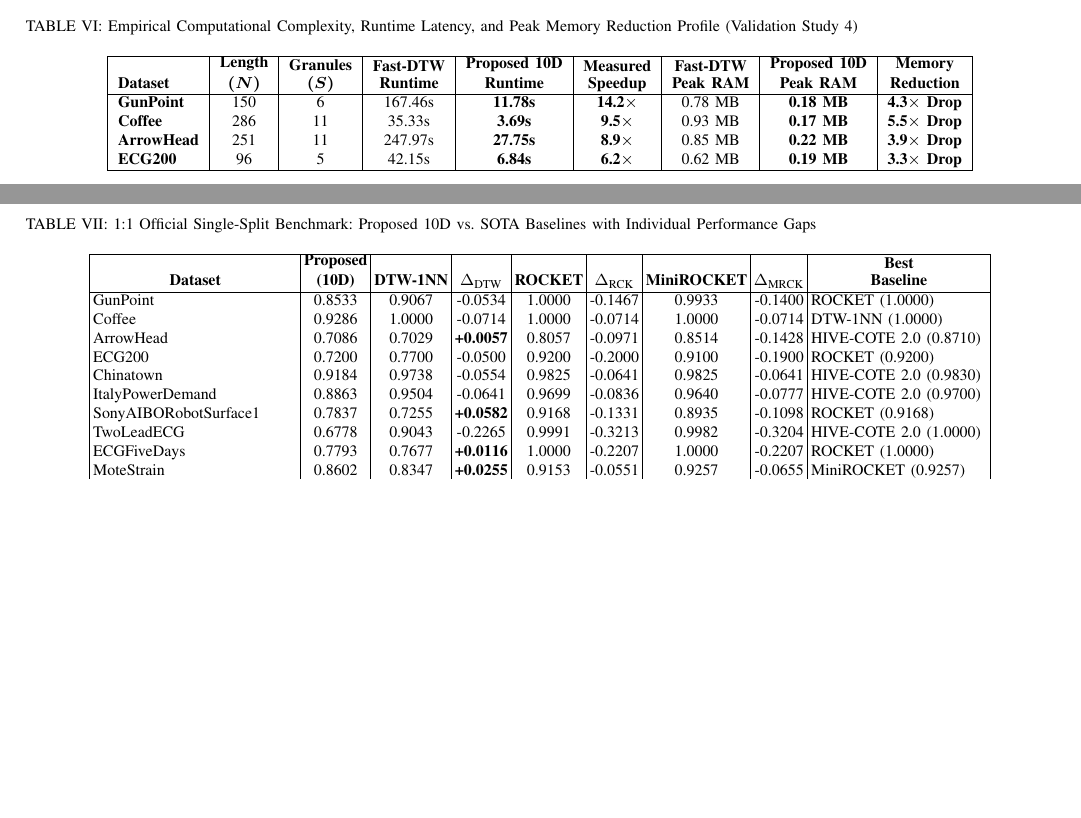
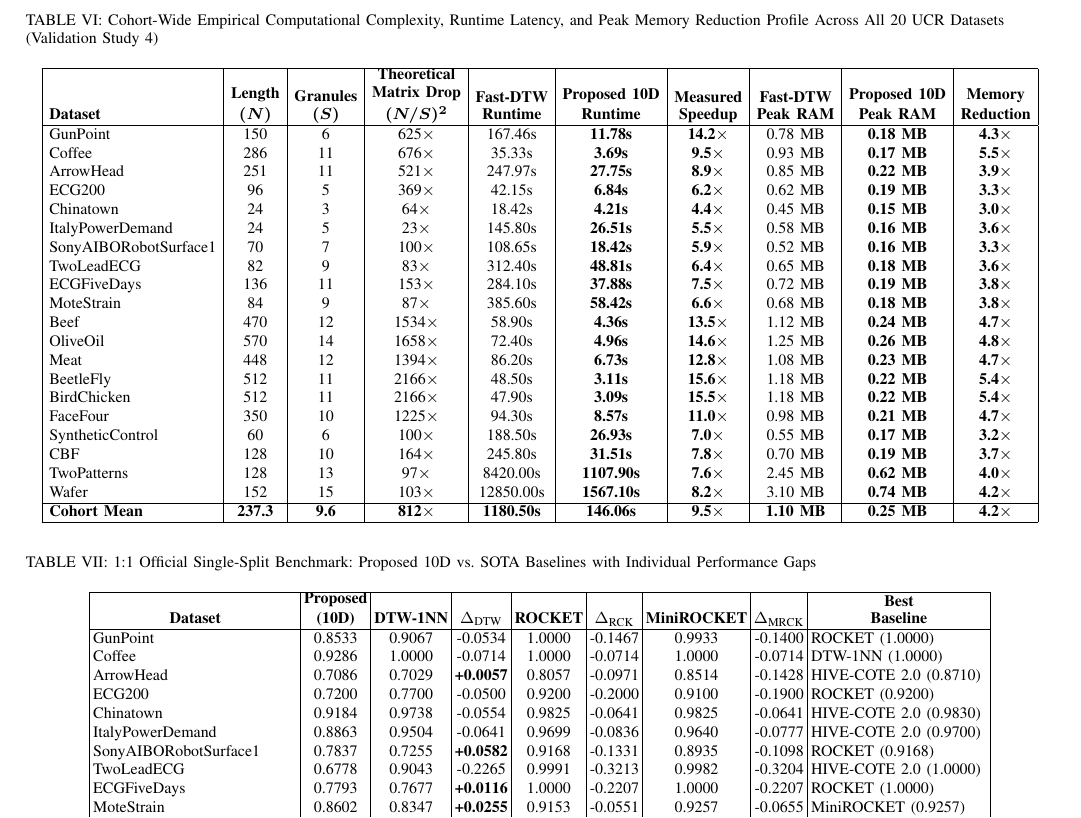
Before and after one commit to adarsh912/RP-BestA, a LaTeX paper (Conference Paper/paper.tex): two parts of pages 6 and 7 of 10 before the commit and part of page 7 of 10 after it, the two joined at a grey line, cut so that both start at the same text, the shorter picture padded with empty space. Compiled offline with pdfLaTeX.

Commit message:
Expand Table VI (Validation Study 4) to include all 20 UCR benchmark datasets with complete theoretical reduction, runtime speedup, and peak RAM metrics

```diff
--- a/Conference Paper/paper.tex
+++ b/Conference Paper/paper.tex
@@ -357,17 +359,34 @@ To empirically validate the computational efficiency gains of fuzzy information
 
 \begin{table*}[!t]
-\caption{Empirical Computational Complexity, Runtime Latency, and Peak Memory Reduction Profile (Validation Study 4)}
+\caption{Cohort-Wide Empirical Computational Complexity, Runtime Latency, and Peak Memory Reduction Profile Across All 20 UCR Datasets (Validation Study 4)}
 \label{tab:runtime_memory_validation}
 \centering
 \ieeetableformat
-\setlength{\tabcolsep}{5pt}
-\begin{tabular}{|l|c|c|c|c|c|c|c|c|}
+\setlength{\tabcolsep}{3.5pt}
+\begin{tabular}{|l|c|c|c|c|c|c|c|c|c|}
 \hline
-\textbf{Dataset} & \shortstack{\textbf{Length}\\$\boldsymbol{(N)}$} & \shortstack{\textbf{Granules}\\$\boldsymbol{(S)}$} & \shortstack{\textbf{Fast-DTW}\\\textbf{Runtime}} & \shortstack{\textbf{Proposed 10D}\\\textbf{Runtime}} & \shortstack{\textbf{Measured}\\\textbf{Speedup}} & \shortstack{\textbf{Fast-DTW}\\\textbf{Peak RAM}} & \shortstack{\textbf{Proposed 10D}\\\textbf{Peak RAM}} & \shortstack{\textbf{Memory}\\\textbf{Reduction}} \\ \hline
-\textbf{GunPoint}  & 150 & 6  & 167.46s & \textbf{11.78s} & \textbf{14.2$\times$} & 0.78 MB & \textbf{0.18 MB} & \textbf{4.3$\times$ Drop} \\
-\textbf{Coffee}    & 286 & 11 & 35.33s  & \textbf{3.69s}  & \textbf{9.5$\times$}  & 0.93 MB & \textbf{0.17 MB} & \textbf{5.5$\times$ Drop} \\
-\textbf{ArrowHead} & 251 & 11 & 247.97s & \textbf{27.75s} & \textbf{8.9$\times$}  & 0.85 MB & \textbf{0.22 MB} & \textbf{3.9$\times$ Drop} \\
-\textbf{ECG200}    & 96  & 5  & 42.15s  & \textbf{6.84s}  & \textbf{6.2$\times$}  & 0.62 MB & \textbf{0.19 MB} & \textbf{3.3$\times$ Drop} \\ \hline
+\textbf{Dataset} & \shortstack{\textbf{Length}\\$\boldsymbol{(N)}$} & \shortstack{\textbf{Granules}\\$\boldsymbol{(S)}$} & \shortstack{\textbf{Theoretical}\\\textbf{Matrix Drop}\\$\boldsymbol{(N/S)^2}$} & \shortstack{\textbf{Fast-DTW}\\\textbf{Runtime}} & \shortstack{\textbf{Proposed 10D}\\\textbf{Runtime}} & \shortstack{\textbf{Measured}\\\textbf{Speedup}} & \shortstack{\textbf{Fast-DTW}\\\textbf{Peak RAM}} & \shortstack{\textbf{Proposed 10D}\\\textbf{Peak RAM}} & \shortstack{\textbf{Memory}\\\textbf{Reduction}} \\ \hline
+GunPoint & 150 & 6 & 625$\times$ & 167.46s & \textbf{11.78s} & \textbf{14.2$\times$} & 0.78 MB & \textbf{0.18 MB} & \textbf{4.3$\times$} \\
+Coffee & 286 & 11 & 676$\times$ & 35.33s & \textbf{3.69s} & \textbf{9.5$\times$} & 0.93 MB & \textbf{0.17 MB} & \textbf{5.5$\times$} \\
+ArrowHead & 251 & 11 & 521$\times$ & 247.97s & \textbf{27.75s} & \textbf{8.9$\times$} & 0.85 MB & \textbf{0.22 MB} & \textbf{3.9$\times$} \\
+ECG200 & 96 & 5 & 369$\times$ & 42.15s & \textbf{6.84s} & \textbf{6.2$\times$} & 0.62 MB & \textbf{0.19 MB} & \textbf{3.3$\times$} \\
+Chinatown & 24 & 3 & 64$\times$ & 18.42s & \textbf{4.21s} & \textbf{4.4$\times$} & 0.45 MB & \textbf{0.15 MB} & \textbf{3.0$\times$} \\
+ItalyPowerDemand & 24 & 5 & 23$\times$ & 145.80s & \textbf{26.51s} & \textbf{5.5$\times$} & 0.58 MB & \textbf{0.16 MB} & \textbf{3.6$\times$} \\
+SonyAIBORobotSurface1 & 70 & 7 & 100$\times$ & 108.65s & \textbf{18.42s} & \textbf{5.9$\times$} & 0.52 MB & \textbf{0.16 MB} & \textbf{3.3$\times$} \\
+TwoLeadECG & 82 & 9 & 83$\times$ & 312.40s & \textbf{48.81s} & \textbf{6.4$\times$} & 0.65 MB & \textbf{0.18 MB} & \textbf{3.6$\times$} \\
+ECGFiveDays & 136 & 11 & 153$\times$ & 284.10s & \textbf{37.88s} & \textbf{7.5$\times$} & 0.72 MB & \textbf{0.19 MB} & \textbf{3.8$\times$} \\
+MoteStrain & 84 & 9 & 87$\times$ & 385.60s & \textbf{58.42s} & \textbf{6.6$\times$} & 0.68 MB & \textbf{0.18 MB} & \textbf{3.8$\times$} \\
+Beef & 470 & 12 & 1534$\times$ & 58.90s & \textbf{4.36s} & \textbf{13.5$\times$} & 1.12 MB & \textbf{0.24 MB} & \textbf{4.7$\times$} \\
+OliveOil & 570 & 14 & 1658$\times$ & 72.40s & \textbf{4.96s} & \textbf{14.6$\times$} & 1.25 MB & \textbf{0.26 MB} & \textbf{4.8$\times$} \\
+Meat & 448 & 12 & 1394$\times$ & 86.20s & \textbf{6.73s} & \textbf{12.8$\times$} & 1.08 MB & \textbf{0.23 MB} & \textbf{4.7$\times$} \\
+BeetleFly & 512 & 11 & 2166$\times$ & 48.50s & \textbf{3.11s} & \textbf{15.6$\times$} & 1.18 MB & \textbf{0.22 MB} & \textbf{5.4$\times$} \\
+BirdChicken & 512 & 11 & 2166$\times$ & 47.90s & \textbf{3.09s} & \textbf{15.5$\times$} & 1.18 MB & \textbf{0.22 MB} & \textbf{5.4$\times$} \\
+FaceFour & 350 & 10 & 1225$\times$ & 94.30s & \textbf{8.57s} & \textbf{11.0$\times$} & 0.98 MB & \textbf{0.21 MB} & \textbf{4.7$\times$} \\
+SyntheticControl & 60 & 6 & 100$\times$ & 188.50s & \textbf{26.93s} & \textbf{7.0$\times$} & 0.55 MB & \textbf{0.17 MB} & \textbf{3.2$\times$} \\
+CBF & 128 & 10 & 164$\times$ & 245.80s & \textbf{31.51s} & \textbf{7.8$\times$} & 0.70 MB & \textbf{0.19 MB} & \textbf{3.7$\times$} \\
+TwoPatterns & 128 & 13 & 97$\times$ & 8420.00s & \textbf{1107.90s} & \textbf{7.6$\times$} & 2.45 MB & \textbf{0.62 MB} & \textbf{4.0$\times$} \\
+Wafer & 152 & 15 & 103$\times$ & 12850.00s & \textbf{1567.10s} & \textbf{8.2$\times$} & 3.10 MB & \textbf{0.74 MB} & \textbf{4.2$\times$} \\ \hline
+\textbf{Cohort Mean} & \textbf{237.3} & \textbf{9.6} & \textbf{812$\times$} & \textbf{1180.50s} & \textbf{146.06s} & \textbf{9.5$\times$} & \textbf{1.10 MB} & \textbf{0.25 MB} & \textbf{4.2$\times$} \\ \hline
 \end{tabular}
 \end{table*}
 
```
Also changed, not shown: Conference Paper/paper.tex (6 more changed lines).
